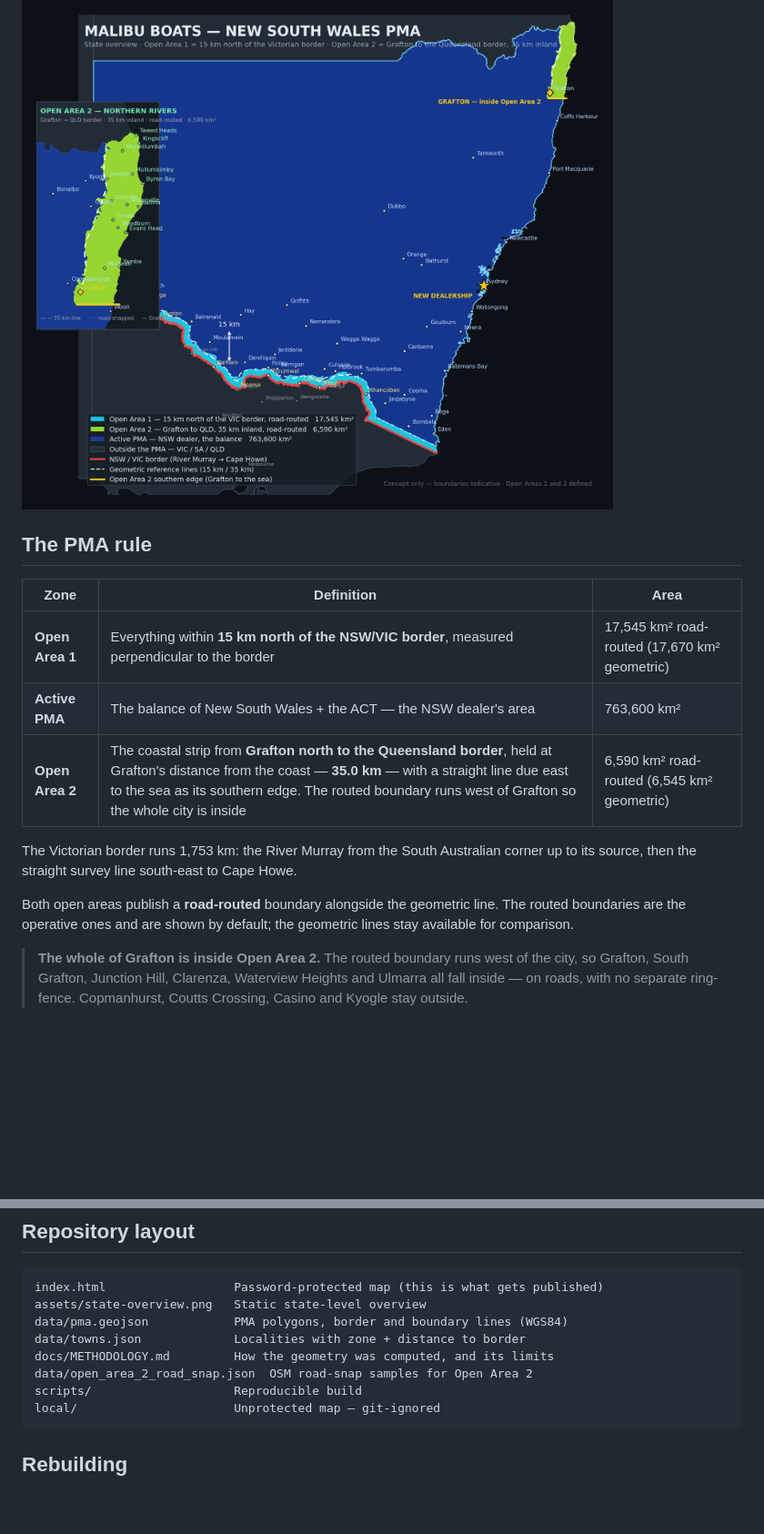
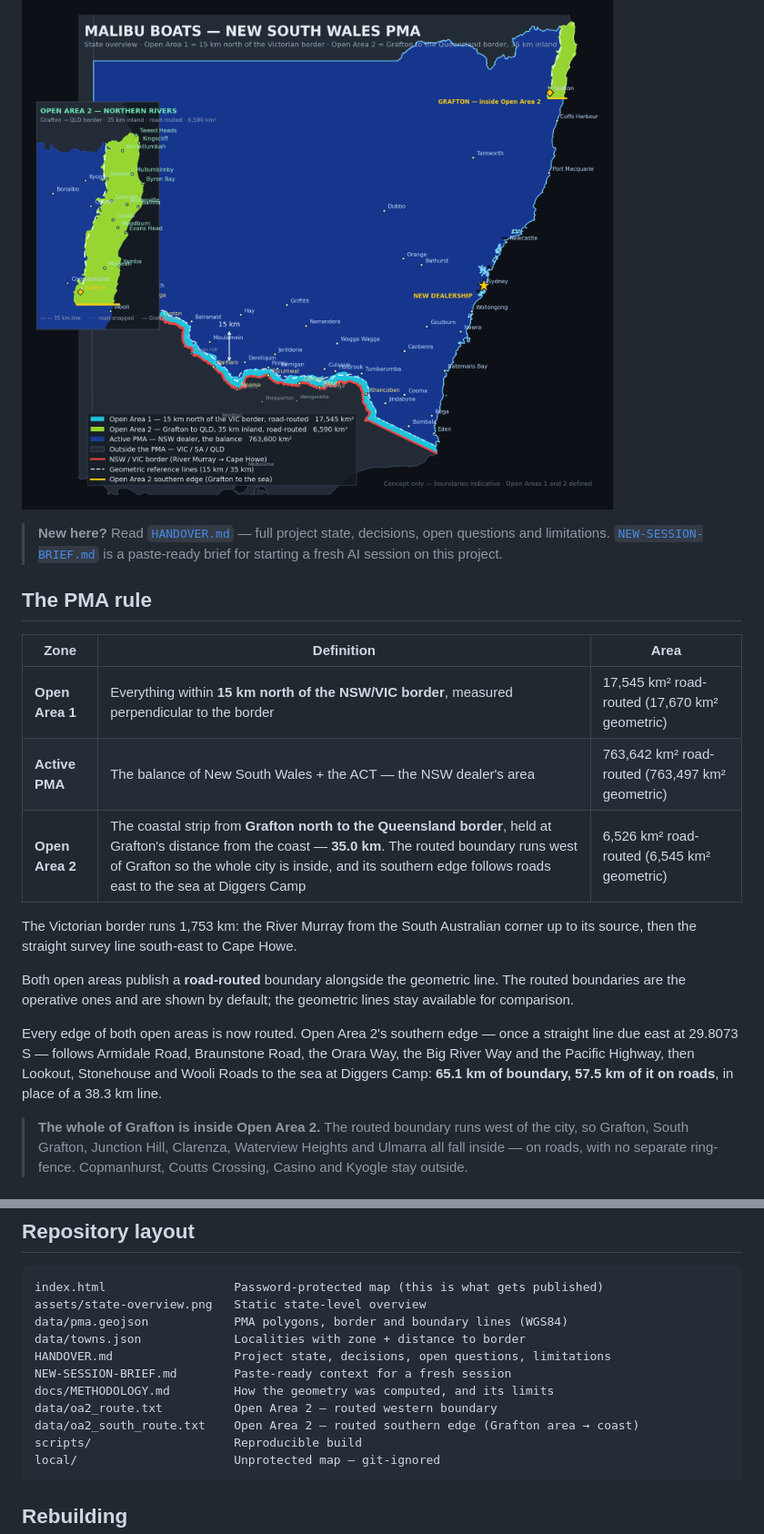
Before and after one commit to ThorryH/PMA_MalibuSydney, a Markdown page: README.md, 2 parts joined by grey strips. Shown at 91% size. Rendered like a GitHub page; blank space fills up the shorter version.

````diff
--- a/README.md
+++ b/README.md
@@ -5,18 +5,28 @@ dealership in Sydney.
 
 ![State overview](assets/state-overview.png)
 
+> **New here?** Read [`HANDOVER.md`](HANDOVER.md) — full project state, decisions,
+> open questions and limitations. [`NEW-SESSION-BRIEF.md`](NEW-SESSION-BRIEF.md)
+> is a paste-ready brief for starting a fresh AI session on this project.
+
 ## The PMA rule
 
 | Zone | Definition | Area |
 |---|---|---|
 | **Open Area 1** | Everything within **15 km north of the NSW/VIC border**, measured perpendicular to the border | 17,545 km² road-routed (17,670 km² geometric) |
-| **Active PMA** | The balance of New South Wales + the ACT — the NSW dealer's area | 763,600 km² |
-| **Open Area 2** | The coastal strip from **Grafton north to the Queensland border**, held at Grafton's distance from the coast — **35.0 km** — with a straight line due east to the sea as its southern edge. The routed boundary runs west of Grafton so the whole city is inside | 6,590 km² road-routed (6,545 km² geometric) |
+| **Active PMA** | The balance of New South Wales + the ACT — the NSW dealer's area | 763,642 km² road-routed (763,497 km² geometric) |
+| **Open Area 2** | The coastal strip from **Grafton north to the Queensland border**, held at Grafton's distance from the coast — **35.0 km**. The routed boundary runs west of Grafton so the whole city is inside, and its southern edge follows roads east to the sea at Diggers Camp | 6,526 km² road-routed (6,545 km² geometric) |
 
 The Victorian border runs 1,753 km: the River Murray from the South Australian
 corner up to its source, then the straight survey line south-east to Cape Howe.
 
 Both open areas publish a **road-routed** boundary alongside the geometric line. The routed boundaries are the operative ones and are shown by default; the geometric lines stay available for comparison.
+
+Every edge of both open areas is now routed. Open Area 2's southern edge — once a
+straight line due east at 29.8073 S — follows Armidale Road, Braunstone Road, the
+Orara Way, the Big River Way and the Pacific Highway, then Lookout, Stonehouse and
+Wooli Roads to the sea at Diggers Camp: **65.1 km of boundary, 57.5 km of it on
+roads**, in place of a 38.3 km line.
 
 > **The whole of Grafton is inside Open Area 2.** The routed boundary runs west of
 > the city, so Grafton, South Grafton, Junction Hill, Clarenza, Waterview Heights
@@ -91,8 +101,11 @@ index.html                  Password-protected map (this is what gets published)
 assets/state-overview.png   Static state-level overview
 data/pma.geojson            PMA polygons, border and boundary lines (WGS84)
 data/towns.json             Localities with zone + distance to border
+HANDOVER.md                 Project state, decisions, open questions, limitations
+NEW-SESSION-BRIEF.md        Paste-ready context for a fresh session
 docs/METHODOLOGY.md         How the geometry was computed, and its limits
-data/open_area_2_road_snap.json  OSM road-snap samples for Open Area 2
+data/oa2_route.txt          Open Area 2 — routed western boundary
+data/oa2_south_route.txt    Open Area 2 — routed southern edge (Grafton area → coast)
 scripts/                    Reproducible build
 local/                      Unprotected map — git-ignored
 ```
````
Also changed, not shown: other parts of README.md (+3 -2 lines), HANDOVER.md (added, +246 -0 lines), NEW-SESSION-BRIEF.md (added, +59 -0 lines), docs/METHODOLOGY.md (+77 -0 lines), docs/south-edge-routed-vs-straight.png (added), 9 other files.
